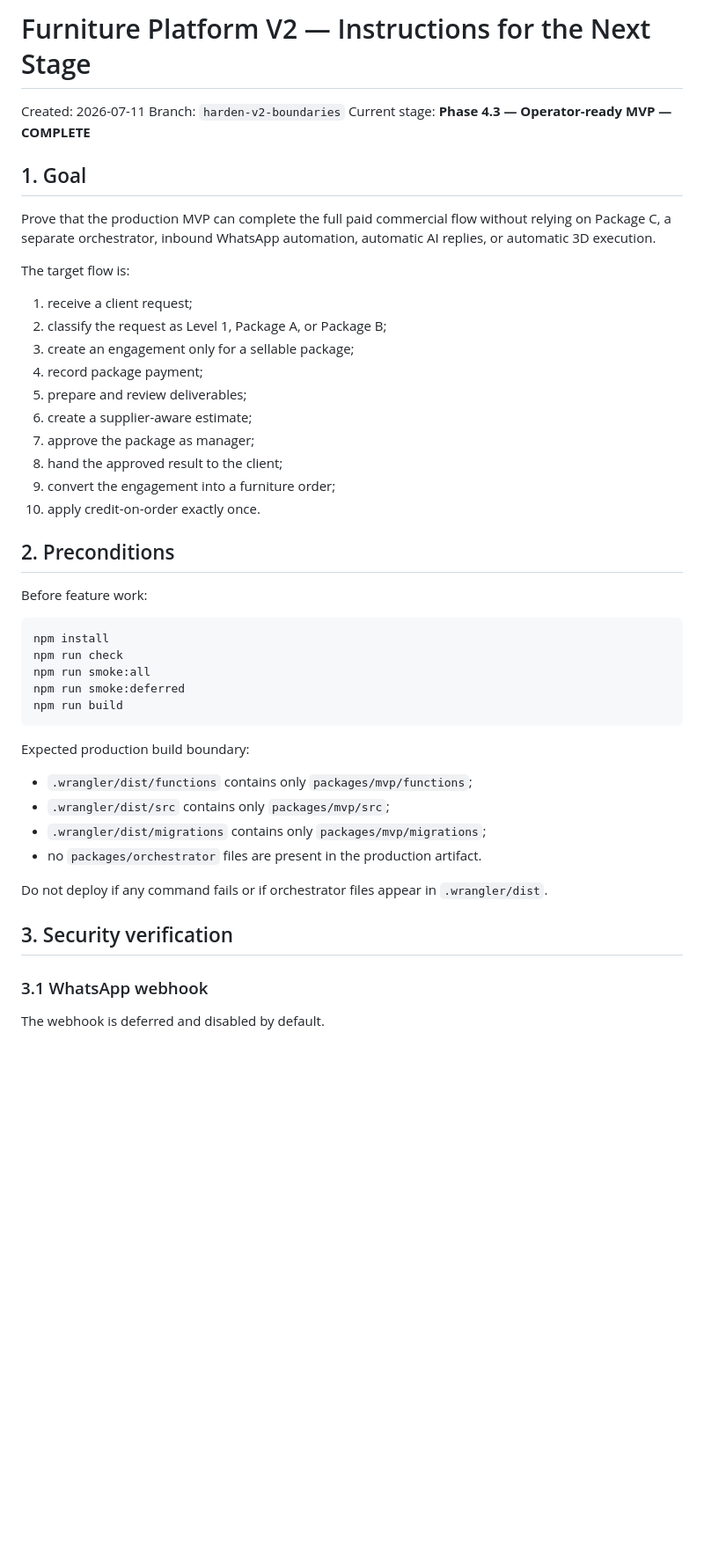
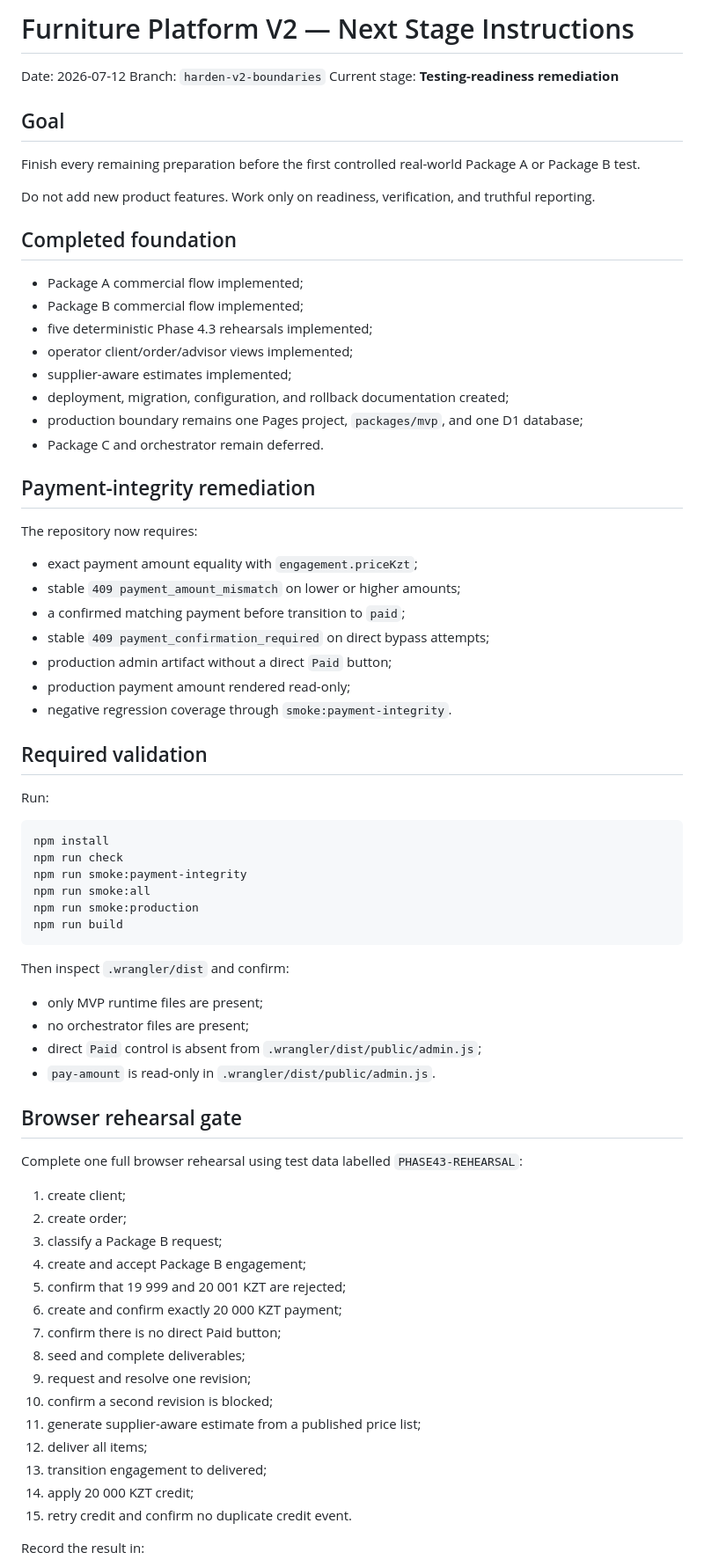
Before and after one commit to Murkin1980/Furniture-web-platform-V2, a Markdown page: NEXT_STAGE_INSTRUCTIONS.md, the part around one of its changes. Shown at 88% size. GitHub-like rendering; blank space fills up the shorter version.

Commit message:
docs: mark phase43 remediation before real testing

````diff
--- a/NEXT_STAGE_INSTRUCTIONS.md
+++ b/NEXT_STAGE_INSTRUCTIONS.md
@@ -1,50 +1,77 @@
-# Furniture Platform V2 — Instructions for the Next Stage
+# Furniture Platform V2 — Next Stage Instructions
 
-Created: 2026-07-11
+Date: 2026-07-12
 Branch: `harden-v2-boundaries`
-Current stage: **Phase 4.3 — Operator-ready MVP — COMPLETE**
+Current stage: **Testing-readiness remediation**
 
-## 1. Goal
+## Goal
 
-Prove that the production MVP can complete the full paid commercial flow without relying on Package C, a separate orchestrator, inbound WhatsApp automation, automatic AI replies, or automatic 3D execution.
+Finish every remaining preparation before the first controlled real-world Package A or Package B test.
 
-The target flow is:
+Do not add new product features. Work only on readiness, verification, and truthful reporting.
 
-1. receive a client request;
-2. classify the request as Level 1, Package A, or Package B;
-3. create an engagement only for a sellable package;
-4. record package payment;
-5. prepare and review deliverables;
-6. create a supplier-aware estimate;
-7. approve the package as manager;
-8. hand the approved result to the client;
-9. convert the engagement into a furniture order;
-10. apply credit-on-order exactly once.
+## Completed foundation
 
-## 2. Preconditions
+- Package A commercial flow implemented;
+- Package B commercial flow implemented;
+- five deterministic Phase 4.3 rehearsals implemented;
+- operator client/order/advisor views implemented;
+- supplier-aware estimates implemented;
+- deployment, migration, configuration, and rollback documentation created;
+- production boundary remains one Pages project, `packages/mvp`, and one D1 database;
+- Package C and orchestrator remain deferred.
 
-Before feature work:
+## Payment-integrity remediation
+
+The repository now requires:
+
+- exact payment amount equality with `engagement.priceKzt`;
+- stable `409 payment_amount_mismatch` on lower or higher amounts;
+- a confirmed matching payment before transition to `paid`;
+- stable `409 payment_confirmation_required` on direct bypass attempts;
+- production admin artifact without a direct `Paid` button;
+- production payment amount rendered read-only;
+- negative regression coverage through `smoke:payment-integrity`.
+
+## Required validation
+
+Run:
 
 ```bash
 npm install
 npm run check
+npm run smoke:payment-integrity
 npm run smoke:all
-npm run smoke:deferred
+npm run smoke:production
 npm run build
 ```
 
-Expected production build boundary:
+Then inspect `.wrangler/dist` and confirm:
 
-- `.wrangler/dist/functions` contains only `packages/mvp/functions`;
-- `.wrangler/dist/src` contains only `packages/mvp/src`;
-- `.wrangler/dist/migrations` contains only `packages/mvp/migrations`;
-- no `packages/orchestrator` files are present in the production artifact.
+- only MVP runtime files are present;
+- no orchestrator files are present;
+- direct `Paid` control is absent from `.wrangler/dist/public/admin.js`;
+- `pay-amount` is read-only in `.wrangler/dist/public/admin.js`.
 
-Do not deploy if any command fails or if orchestrator files appear in `.wrangler/dist`.
+## Browser rehearsal gate
 
-## 3. Security verification
+Complete one full browser rehearsal using test data labelled `PHASE43-REHEARSAL`:
 
-### 3.1 WhatsApp webhook
+1. create client;
+2. create order;
+3. classify a Package B request;
+4. create and accept Package B engagement;
+5. confirm that 19 999 and 20 001 KZT are rejected;
+6. create and confirm exactly 20 000 KZT payment;
+7. confirm there is no direct Paid button;
+8. seed and complete deliverables;
+9. request and resolve one revision;
+10. confirm a second revision is blocked;
+11. generate supplier-aware estimate from a published price list;
+12. deliver all items;
+13. transition engagement to delivered;
+14. apply 20 000 KZT credit;
+15. retry credit and confirm no duplicate credit event.
 
-The webhook is deferred and disabled by default.
+Record the result in:
 
````
Also changed, not shown: other parts of NEXT_STAGE_INSTRUCTIONS.md (+45 -211 lines).
